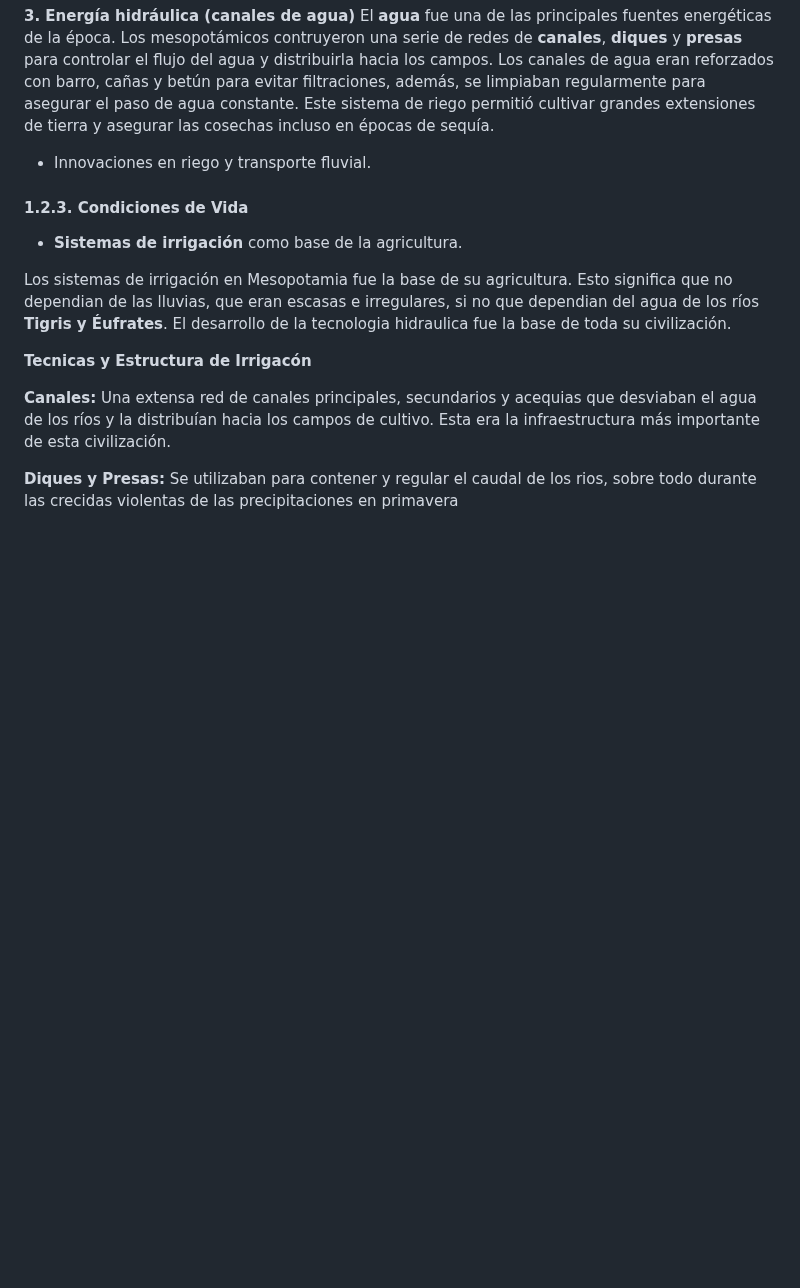
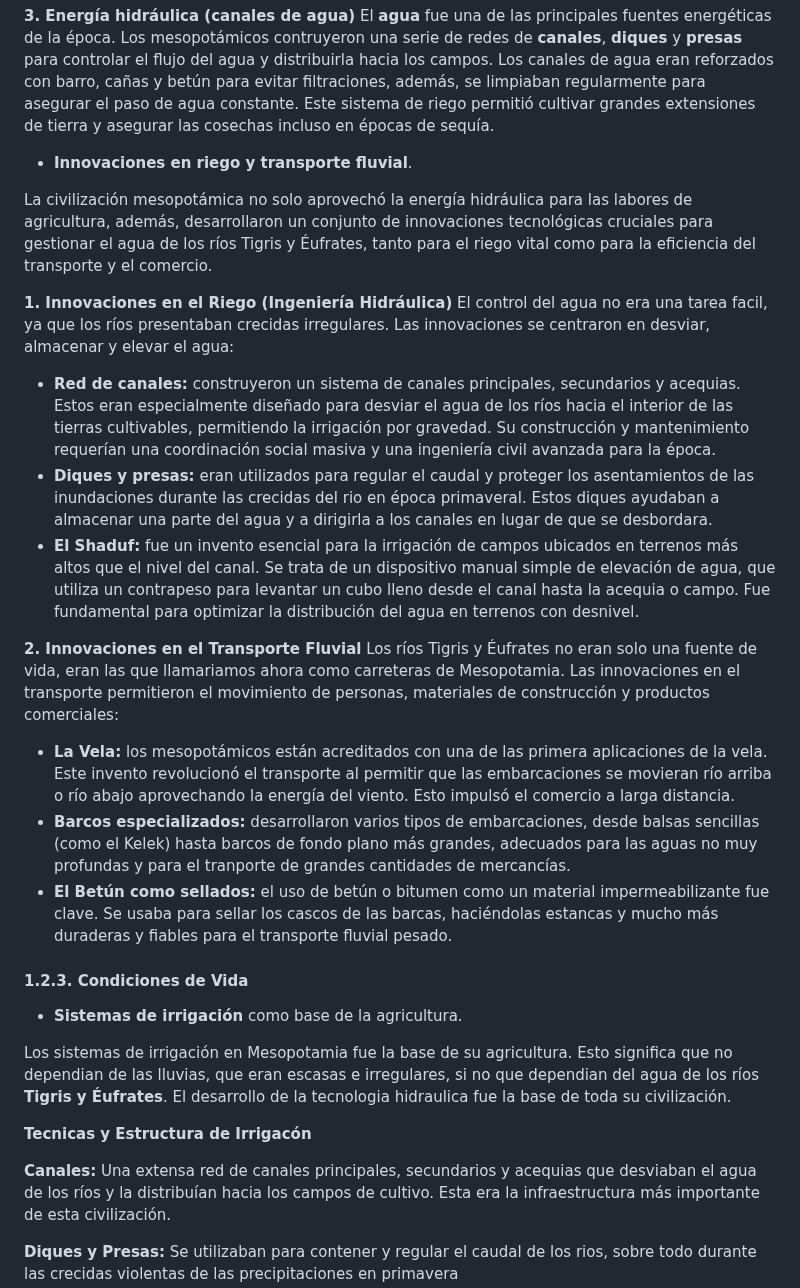
Before and after one commit to Elena3423/Grupo-sostenibilidad, a Markdown page: GrupoSostenibilidad.md, the part around the change. Rendered like a GitHub page; blank space fills up the shorter version.

Commit message:
Innovaciones en riego y transporte fluvial

```diff
--- a/GrupoSostenibilidad.md
+++ b/GrupoSostenibilidad.md
@@ -72,7 +72,21 @@ El **agua** fue una de las principales fuentes energéticas de la época. Los me
 Los canales de agua eran reforzados con barro, cañas y betún para evitar filtraciones, además, se limpiaban regularmente para asegurar el paso de agua constante.
 Este sistema de riego permitió cultivar grandes extensiones de tierra y asegurar las cosechas incluso en épocas de sequía.
 
-- Innovaciones en riego y transporte fluvial.
+- **Innovaciones en riego y transporte fluvial**.
+
+La civilización mesopotámica no solo aprovechó la energía hidráulica para las labores de agricultura, además, desarrollaron un conjunto de innovaciones tecnológicas cruciales para gestionar el agua de los ríos Tigris y Éufrates, tanto para el riego vital como para la eficiencia del transporte y el comercio.
+
+**1. Innovaciones en el Riego (Ingeniería Hidráulica)**
+El control del agua no era una tarea facil, ya que los ríos presentaban crecidas irregulares. Las innovaciones se centraron en desviar, almacenar y elevar el agua:
+- **Red de canales:** construyeron un sistema de canales principales, secundarios y acequias. Estos eran especialmente diseñado para desviar el agua de los ríos hacia el interior de las tierras cultivables, permitiendo la irrigación por gravedad. Su construcción y mantenimiento requerían una coordinación social masiva y una ingeniería civil avanzada para la época.
+- **Diques y presas:** eran utilizados para regular el caudal y proteger los asentamientos de las inundaciones durante las crecidas del rio en época primaveral. Estos diques ayudaban a almacenar una parte del agua y a dirigirla a los canales en lugar de que se desbordara.
+- **El Shaduf:** fue un invento esencial para la irrigación de campos ubicados en terrenos más altos que el nivel del canal. Se trata de un dispositivo manual simple de elevación de agua, que utiliza un contrapeso para levantar un cubo lleno desde el canal hasta la acequia o campo. Fue fundamental para optimizar la distribución del agua en terrenos con desnivel.
+
+**2. Innovaciones en el Transporte Fluvial**
+Los ríos Tigris y Éufrates no eran solo una fuente de vida, eran las que llamariamos ahora como carreteras de Mesopotamia. Las innovaciones en el transporte permitieron el movimiento de personas, materiales de construcción y productos comerciales:
+- **La Vela:** los mesopotámicos están acreditados con una de las primera aplicaciones de la vela. Este invento revolucionó el transporte al permitir que las embarcaciones se movieran río arriba o río abajo aprovechando la energía del viento. Esto impulsó el comercio a larga distancia.
+- **Barcos especializados:** desarrollaron varios tipos de embarcaciones, desde balsas sencillas (como el Kelek) hasta barcos de fondo plano más grandes, adecuados para las aguas no muy profundas y para el tranporte de grandes cantidades de mercancías.
+- **El Betún como sellados:** el uso de betún o bitumen como un material impermeabilizante fue clave. Se usaba para sellar los cascos de las barcas, haciéndolas estancas y mucho más duraderas y fiables para el transporte fluvial pesado.
 
 ####  1.2.3. Condiciones de Vida
 - **Sistemas de irrigación** como base de la agricultura.
```
